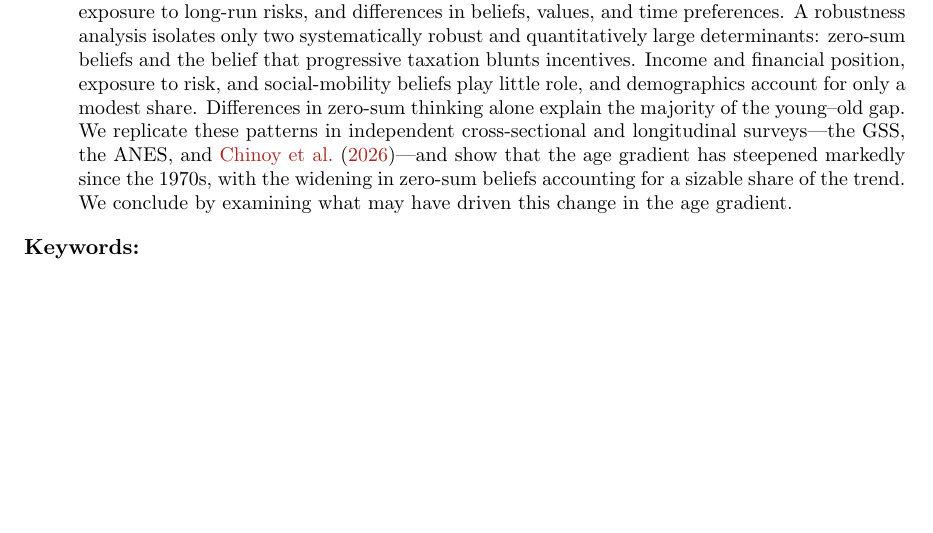
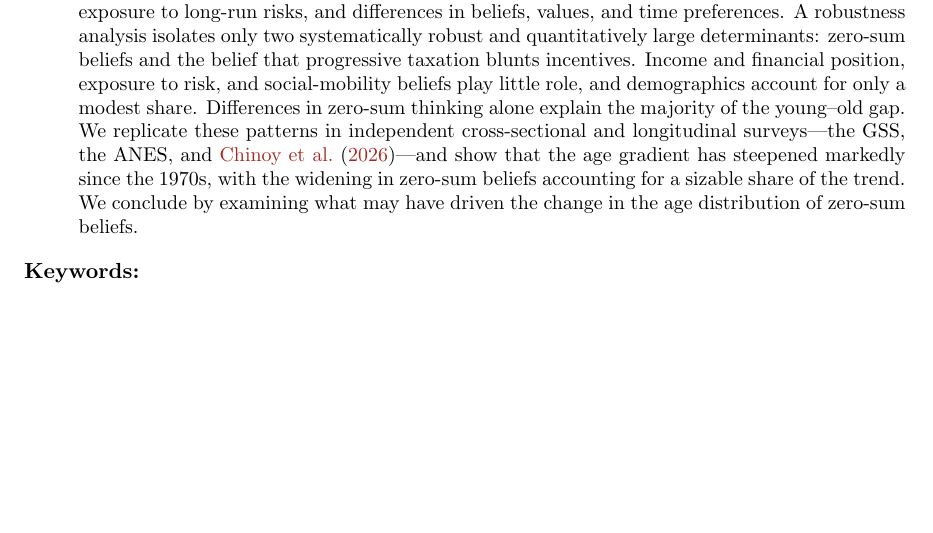
Before and after one commit to rgr208-usc/preference_redistribution_main, a LaTeX paper (draft_outline.tex): part of page 1 of 30, cut so that both start at the same text. Compiled offline with pdfLaTeX.

Commit message:
Updates from Overleaf

```diff
--- a/draft_outline.tex
+++ b/draft_outline.tex
@@ -32,7 +32,7 @@
 
 \maketitle
 \begin{abstract}
-Young Americans support redistribution far more strongly than older Americans, and this age gap has widened substantially over recent decades. Using a purpose-built survey of roughly 2{,}000 adults, balanced equally between those younger and older than 30, we test a broad range of explanations for the gap---economic self-interest, life-cycle and consumption-smoothing motives, exposure to long-run risks, and differences in beliefs, values, and time preferences. A robustness analysis isolates only two systematically robust and quantitatively large determinants: zero-sum beliefs and the belief that progressive taxation blunts incentives. Income and financial position, exposure to risk, and social-mobility beliefs play little role, and demographics account for only a modest share. Differences in zero-sum thinking alone explain the majority of the young--old gap. We replicate these patterns in independent cross-sectional and longitudinal surveys---the GSS, the ANES, and \citet{chinoy2026zero}---and show that the age gradient has steepened markedly since the 1970s, with the widening in zero-sum beliefs accounting for a sizable share of the trend. We conclude by examining what may have driven this change in the age gradient.
+Young Americans support redistribution far more strongly than older Americans, and this age gap has widened substantially over recent decades. Using a purpose-built survey of roughly 2{,}000 adults, balanced equally between those younger and older than 30, we test a broad range of explanations for the gap---economic self-interest, life-cycle and consumption-smoothing motives, exposure to long-run risks, and differences in beliefs, values, and time preferences. A robustness analysis isolates only two systematically robust and quantitatively large determinants: zero-sum beliefs and the belief that progressive taxation blunts incentives. Income and financial position, exposure to risk, and social-mobility beliefs play little role, and demographics account for only a modest share. Differences in zero-sum thinking alone explain the majority of the young--old gap. We replicate these patterns in independent cross-sectional and longitudinal surveys---the GSS, the ANES, and \citet{chinoy2026zero}---and show that the age gradient has steepened markedly since the 1970s, with the widening in zero-sum beliefs accounting for a sizable share of the trend. We conclude by examining what may have driven the change in the age distribution of zero-sum beliefs.
 \end{abstract}
 
 \noindent\textbf{Keywords:}
```
